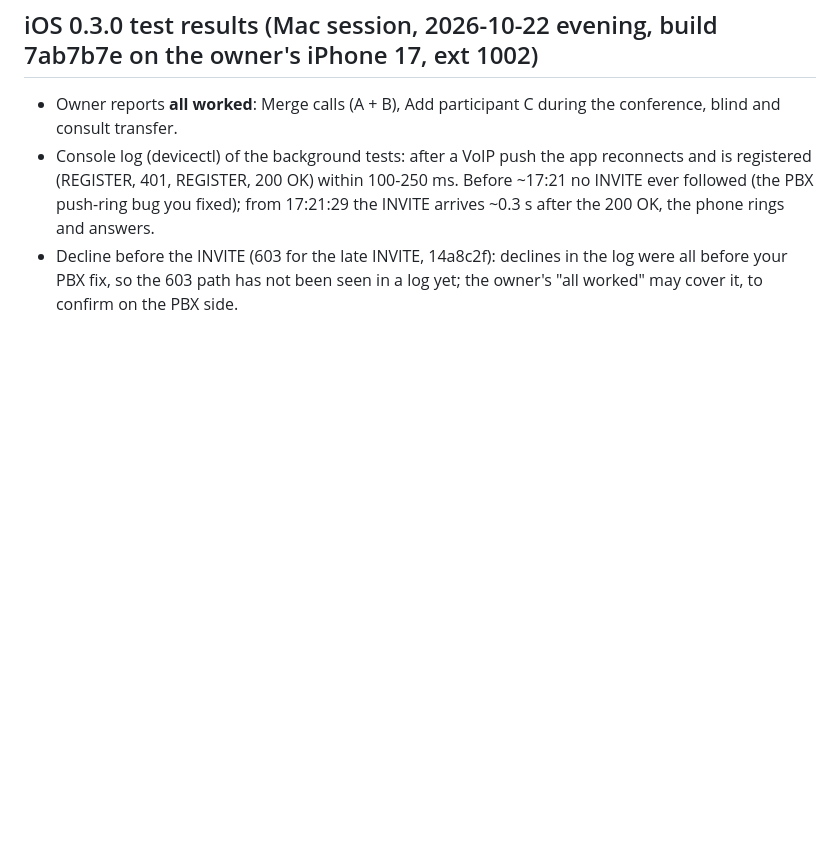
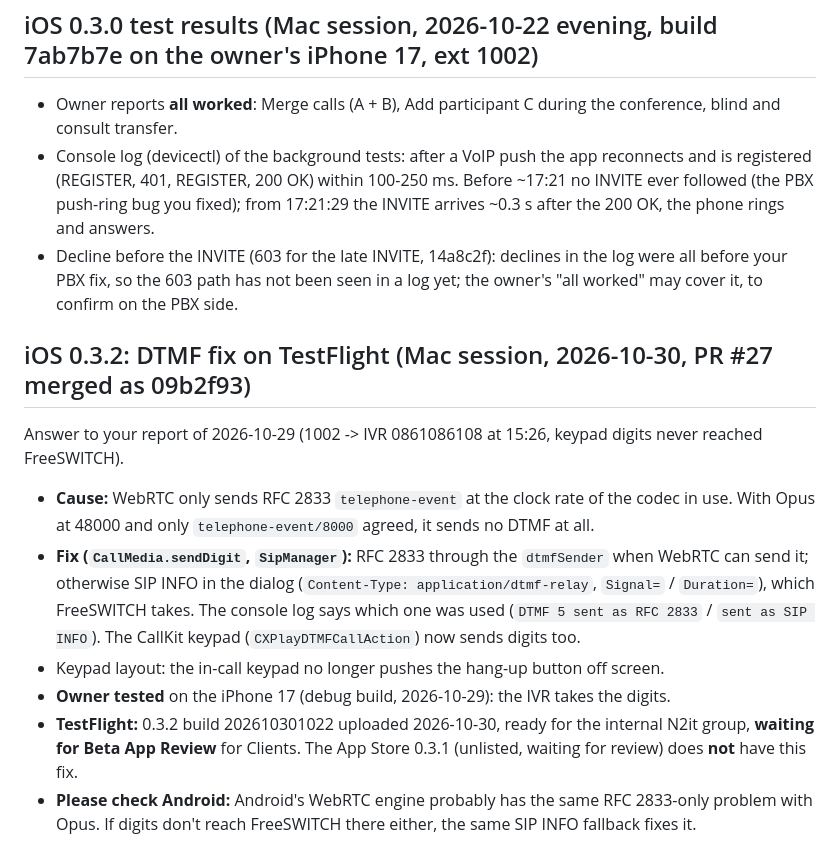
Before and after one commit to nasrnassiep-67/n2it, a Markdown page: IOS-MAC-HANDOVER.md, the part around the change. GitHub-like rendering; blank space fills up the shorter version.

Commit message:
Handover: iOS 0.3.2 DTMF fix on TestFlight, check Android
Co-Authored-By: Claude Opus 5.5 <noreply@anthropic.com>

```diff
--- a/IOS-MAC-HANDOVER.md
+++ b/IOS-MAC-HANDOVER.md
@@ -450,3 +450,18 @@ for simulator and device; Linphone is gone from the project (`project.yml` uses
   the INVITE arrives ~0.3 s after the 200 OK, the phone rings and answers.
 - Decline before the INVITE (603 for the late INVITE, 14a8c2f): declines in the log were all before your PBX fix, so the 603
   path has not been seen in a log yet; the owner's "all worked" may cover it, to confirm on the PBX side.
+
+## iOS 0.3.2: DTMF fix on TestFlight (Mac session, 2026-10-30, PR #27 merged as 09b2f93)
+Answer to your report of 2026-10-29 (1002 -> IVR 0861086108 at 15:26, keypad digits never reached FreeSWITCH).
+- **Cause:** WebRTC only sends RFC 2833 `telephone-event` at the clock rate of the codec in use. With Opus at 48000 and only
+  `telephone-event/8000` agreed, it sends no DTMF at all.
+- **Fix (`CallMedia.sendDigit`, `SipManager`):** RFC 2833 through the `dtmfSender` when WebRTC can send it; otherwise SIP INFO
+  in the dialog (`Content-Type: application/dtmf-relay`, `Signal=` / `Duration=`), which FreeSWITCH takes. The console log says
+  which one was used (`DTMF 5 sent as RFC 2833` / `sent as SIP INFO`). The CallKit keypad (`CXPlayDTMFCallAction`) now sends
+  digits too.
+- Keypad layout: the in-call keypad no longer pushes the hang-up button off screen.
+- **Owner tested** on the iPhone 17 (debug build, 2026-10-29): the IVR takes the digits.
+- **TestFlight:** 0.3.2 build 202610301022 uploaded 2026-10-30, ready for the internal N2it group, **waiting for Beta App
+  Review** for Clients. The App Store 0.3.1 (unlisted, waiting for review) does **not** have this fix.
+- **Please check Android:** Android's WebRTC engine probably has the same RFC 2833-only problem with Opus. If digits don't
+  reach FreeSWITCH there either, the same SIP INFO fallback fixes it.
```
